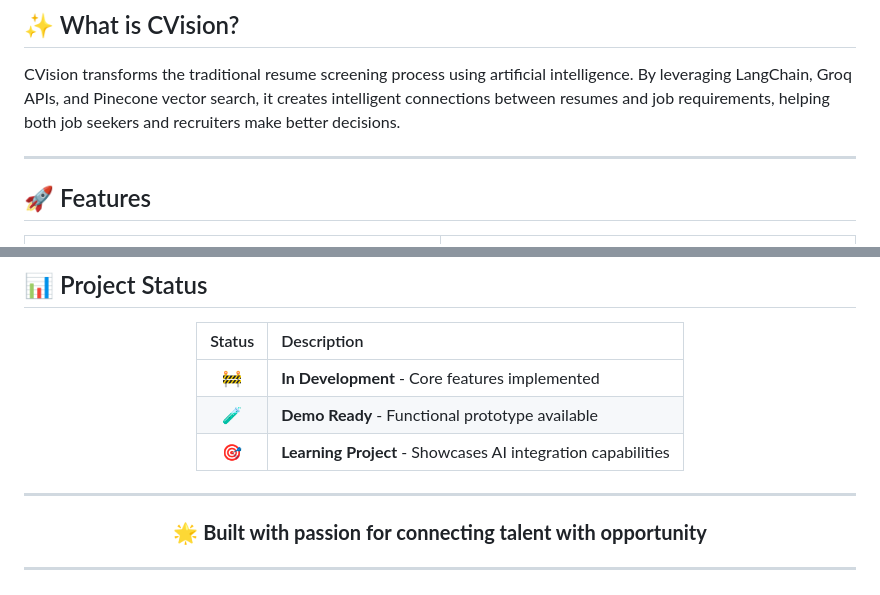
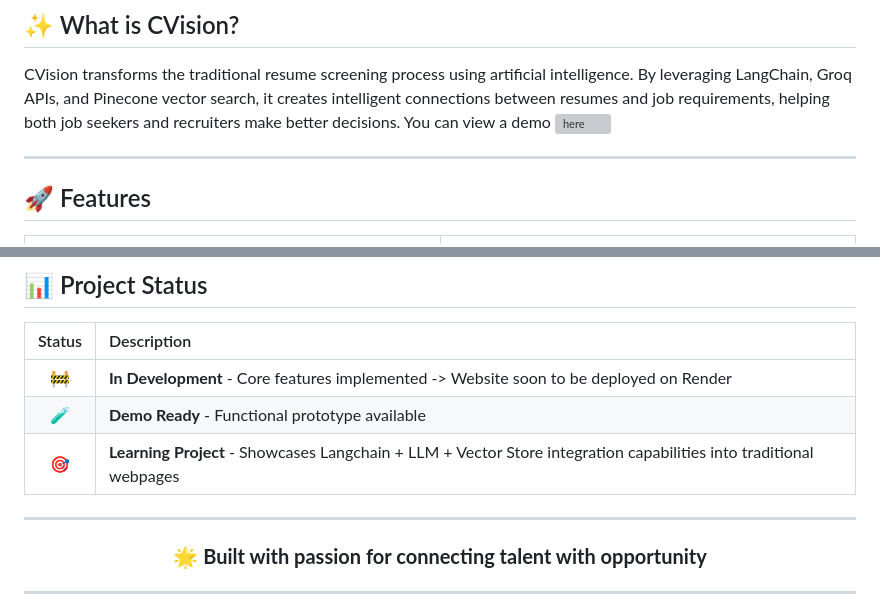
Before and after one commit to sameeran4218/CVision, a Markdown page: README.md, 2 parts joined by grey strips. Rendered like a GitHub page; grey boxes are pictures that could not be loaded.

```diff
--- a/README.md
+++ b/README.md
@@ -20,6 +20,7 @@
 ## ✨ What is CVision?
 
 CVision transforms the traditional resume screening process using artificial intelligence. By leveraging LangChain, Groq APIs, and Pinecone vector search, it creates intelligent connections between resumes and job requirements, helping both job seekers and recruiters make better decisions.
+You can view a demo ![here](https://youtu.be/g1Y-4byQIcc)
 
 ---
 
@@ -245,9 +246,9 @@ graph LR
 
 | Status | Description |
 |:------:|:------------|
-| 🚧 | **In Development** - Core features implemented |
+| 🚧 | **In Development** - Core features implemented -> Website soon to be deployed on Render |
 | 🧪 | **Demo Ready** - Functional prototype available |
-| 🎯 | **Learning Project** - Showcases AI integration capabilities |
+| 🎯 | **Learning Project** - Showcases Langchain + LLM + Vector Store integration capabilities into traditional webpages |
 
 </div>
 
```
